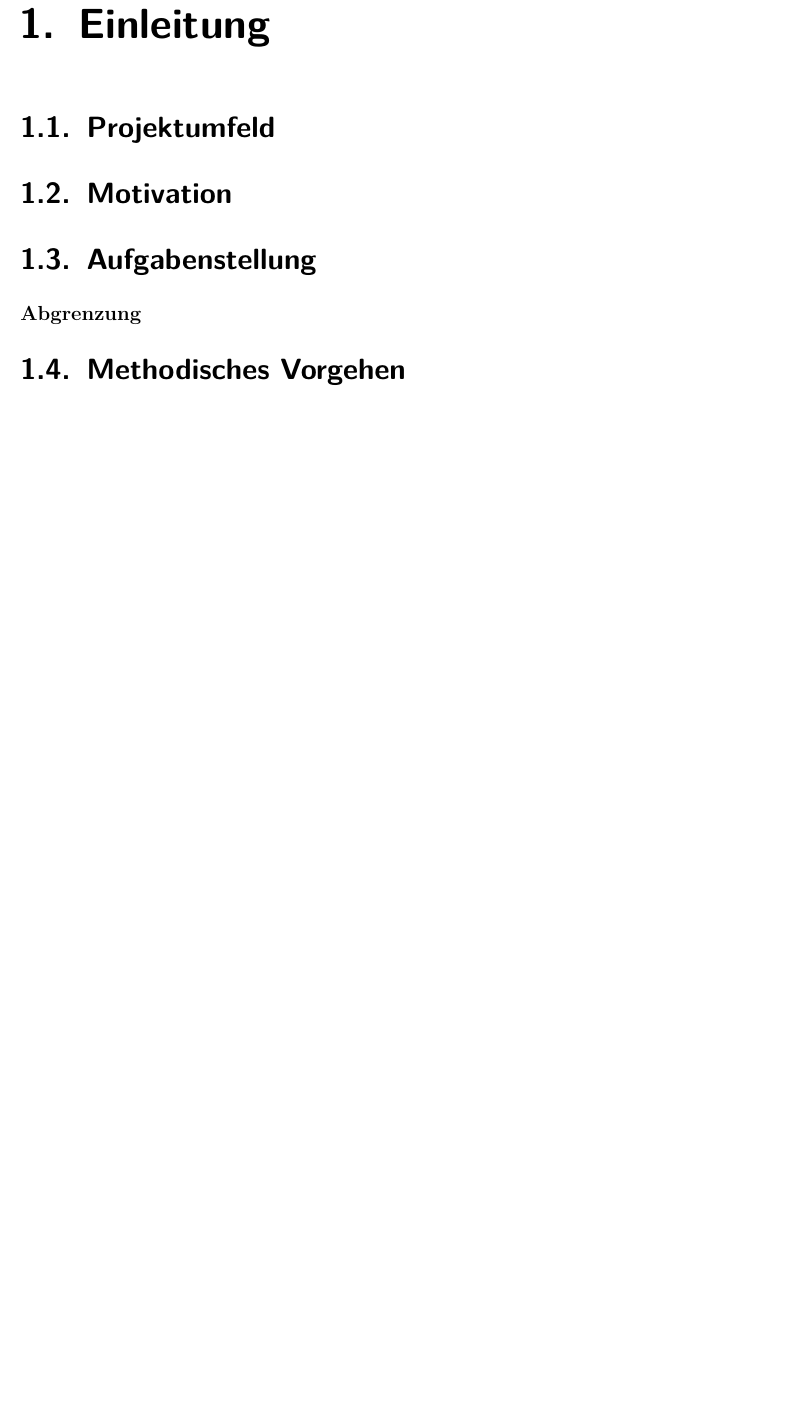
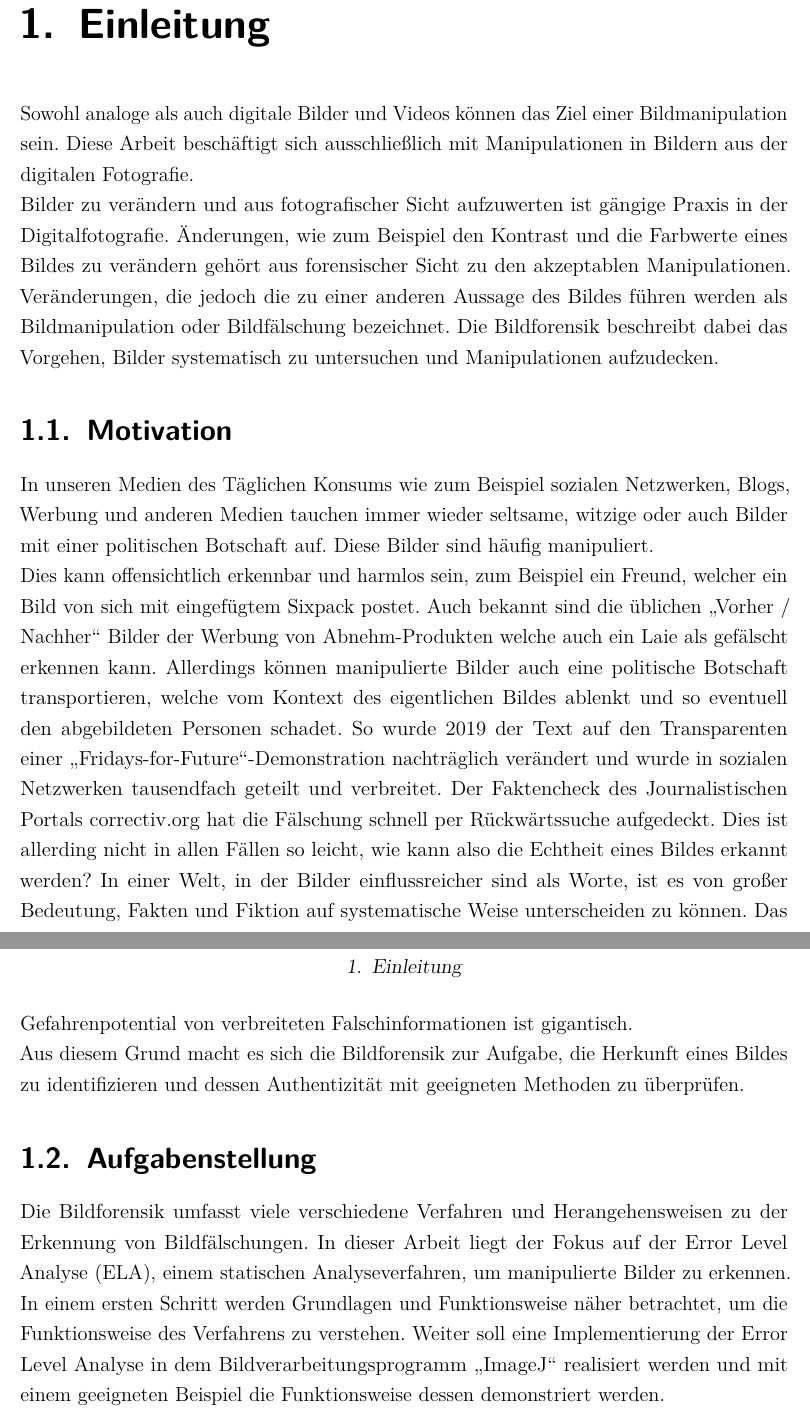
Before and after one commit to Layiap/error-level-analysis, a LaTeX document (bericht.tex, which reads kapitel/1_Einleitung.tex): part of page 9 of 15 before the commit and two parts of pages 7 and 8 of 14 after it, the two joined at a grey line, cut so that both start at the same text, the shorter picture padded with empty space. Compiled offline with pdfLaTeX.

Commit message:
Einleitung aus Word

```diff
--- a/kapitel/1_Einleitung.tex
+++ b/kapitel/1_Einleitung.tex
@@ -1,12 +1,11 @@
 \chapter{Einleitung}
-
-\section{Projektumfeld}
+Sowohl analoge als auch digitale Bilder und Videos können das Ziel einer Bildmanipulation sein. Diese Arbeit beschäftigt sich ausschließlich mit Manipulationen in Bildern aus der digitalen Fotografie.\\
+Bilder zu verändern und aus fotografischer Sicht aufzuwerten ist gängige Praxis in der Digitalfotografie. Änderungen, wie zum Beispiel den Kontrast und die Farbwerte eines Bildes zu verändern gehört aus forensischer Sicht zu den akzeptablen Manipulationen. Veränderungen, die jedoch die zu einer anderen Aussage des Bildes führen werden als Bildmanipulation oder Bildfälschung bezeichnet. Die Bildforensik beschreibt dabei das Vorgehen, Bilder systematisch zu untersuchen und Manipulationen aufzudecken.
 
 \section{Motivation}
+In unseren Medien des Täglichen Konsums wie zum Beispiel sozialen Netzwerken, Blogs, Werbung und anderen Medien tauchen immer wieder seltsame, witzige oder auch Bilder mit einer politischen Botschaft auf. Diese Bilder sind häufig manipuliert.\\
+Dies kann offensichtlich erkennbar und harmlos sein, zum Beispiel ein Freund, welcher ein Bild von sich mit eingefügtem Sixpack postet. Auch bekannt sind die üblichen „Vorher / Nachher“ Bilder der Werbung von Abnehm-Produkten welche auch ein Laie als gefälscht erkennen kann. Allerdings können manipulierte Bilder auch eine politische Botschaft transportieren, welche vom Kontext des eigentlichen Bildes ablenkt und so eventuell den abgebildeten Personen schadet. So wurde 2019 der Text auf den Transparenten einer „Fridays-for-Future“-Demonstration nachträglich verändert und wurde in sozialen Netzwerken tausendfach geteilt und verbreitet. Der Faktencheck des Journalistischen Portals correctiv.org hat die Fälschung schnell per Rückwärtssuche aufgedeckt. Dies ist allerding nicht in allen Fällen so leicht, wie kann also die Echtheit eines Bildes erkannt werden? In einer Welt, in der Bilder einflussreicher sind als Worte, ist es von großer Bedeutung, Fakten und Fiktion auf systematische Weise unterscheiden zu können. Das Gefahrenpotential von verbreiteten Falschinformationen ist gigantisch.\\
+Aus diesem Grund macht es sich die Bildforensik zur Aufgabe, die Herkunft eines Bildes zu identifizieren und dessen Authentizität mit geeigneten Methoden zu überprüfen.
 
 \section{Aufgabenstellung}
-
-	\paragraph{Abgrenzung}
-
-
-\section{Methodisches Vorgehen}
+Die Bildforensik umfasst viele verschiedene Verfahren und Herangehensweisen zu der Erkennung von Bildfälschungen. In dieser Arbeit liegt der Fokus auf der Error Level Analyse (ELA), einem statischen Analyseverfahren, um manipulierte Bilder zu erkennen. In einem ersten Schritt werden Grundlagen und Funktionsweise näher betrachtet, um die Funktionsweise des Verfahrens zu verstehen. Weiter soll eine Implementierung der Error Level Analyse in dem Bildverarbeitungsprogramm „ImageJ“ realisiert werden und mit einem geeigneten Beispiel die Funktionsweise dessen demonstriert werden.
```
Also changed, not shown: bericht.tex (+0 -1 lines), general/verzeichnisse.tex (+1 -1 lines), kapitel/abstract.tex (deleted, +0 -4 lines).
